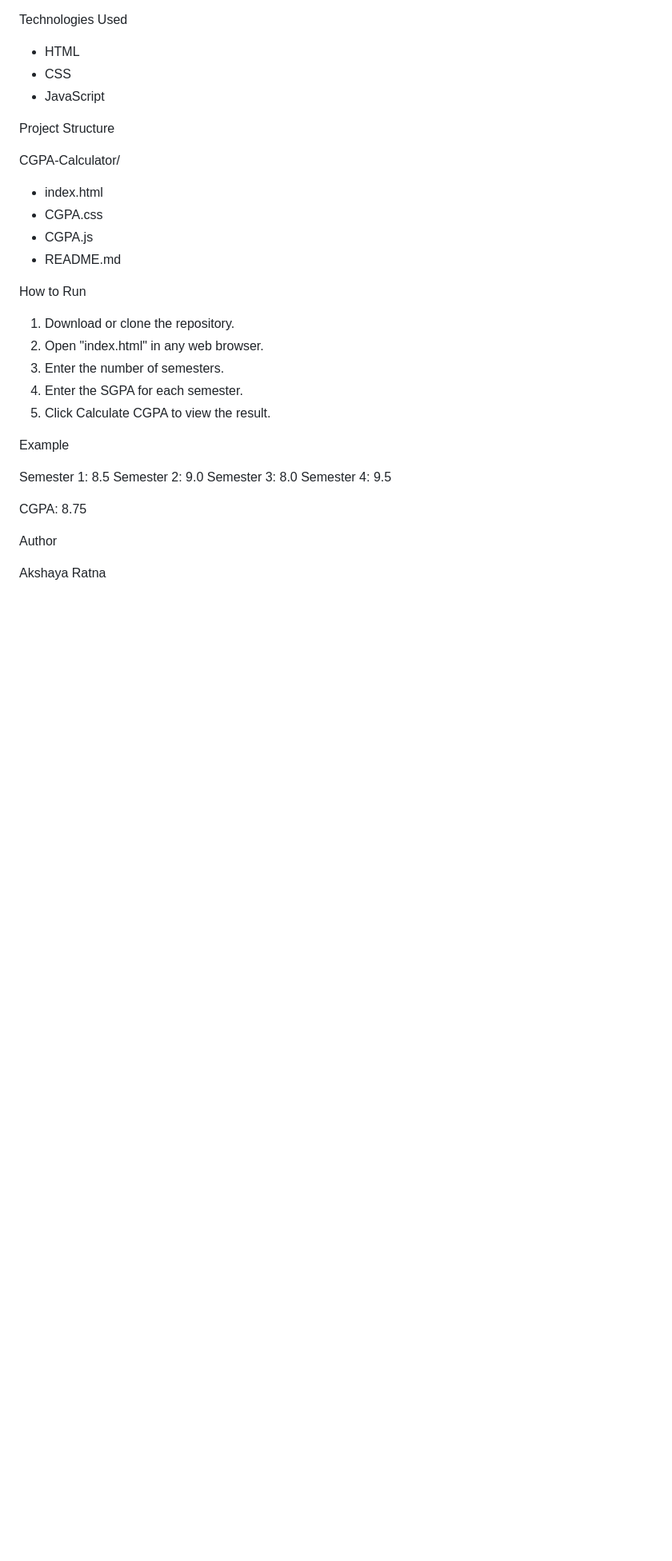
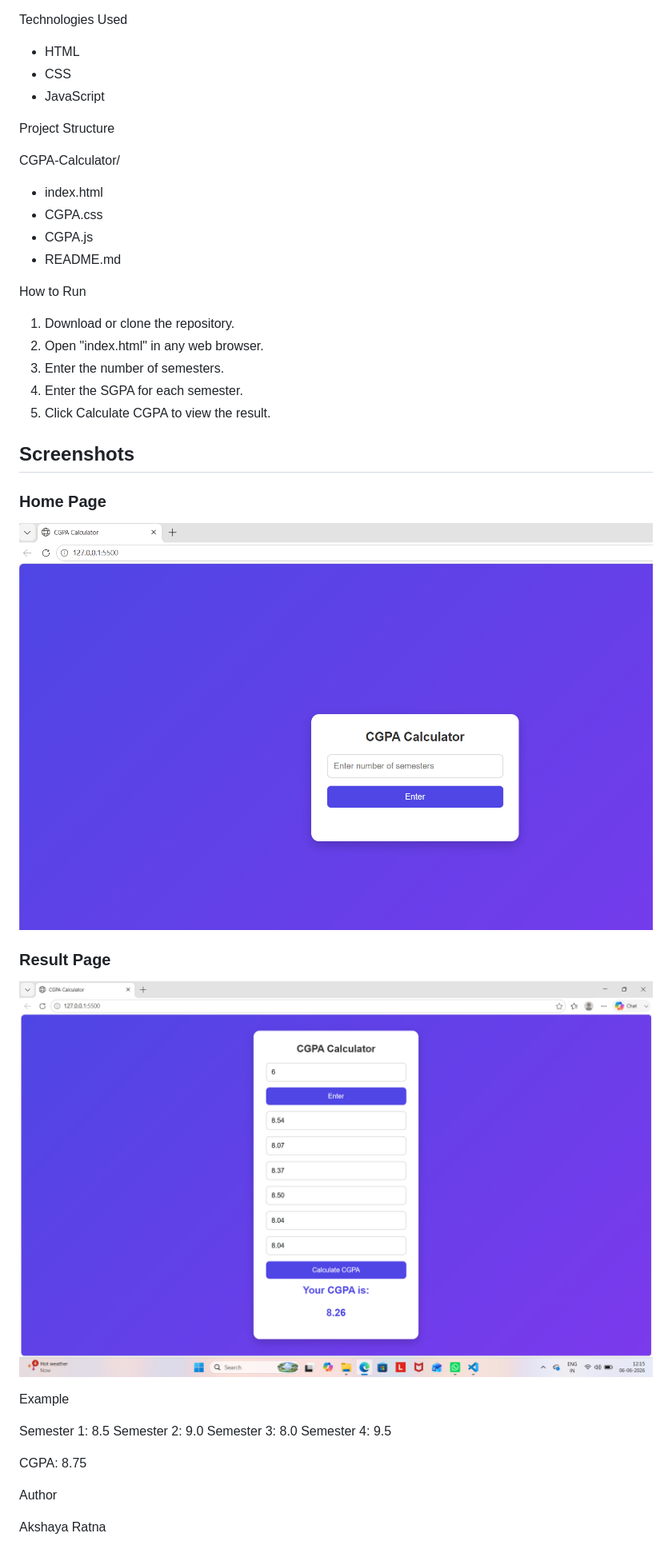
Before and after one commit to AkshayaRatna12-hub/CGPA-Calculator, a Markdown page: README.md, the part around the change. Shown at 80% size. Drawn GitHub-style; pictures changed too: images/home.png (added), images/result.png (added); blank space fills up the shorter version.

Commit message:
Added README and screenshots

```diff
--- a/README.md
+++ b/README.md
@@ -32,6 +32,15 @@ How to Run
 4. Enter the SGPA for each semester.
 5. Click Calculate CGPA to view the result.
 
+
+## Screenshots
+
+### Home Page
+![Home Page](images/home.png)
+
+### Result Page
+![Result Page](images/result.png)
+
 Example
 
 Semester 1: 8.5
```
